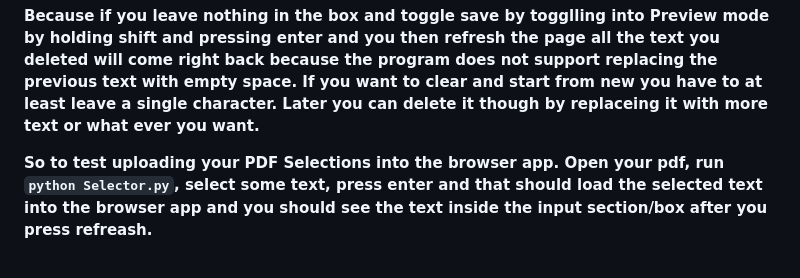
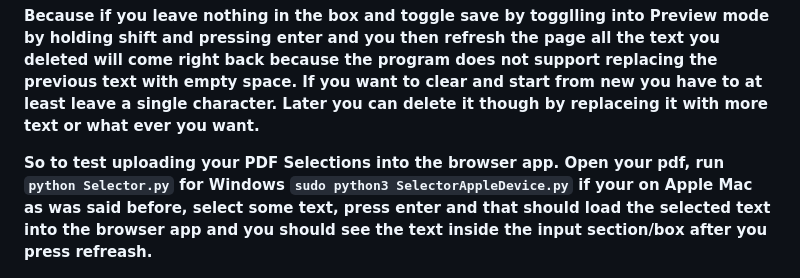
Before and after one commit to davidchaimsmirnoff/PDF_SELECTOR, a Markdown page: README.md, the part around the change. Drawn GitHub-style; folded sections open.

```diff
--- a/README.md
+++ b/README.md
@@ -127,7 +127,7 @@
 
 **Because if you leave nothing in the box and toggle save by togglling into Preview mode by holding shift and pressing enter and you then refresh the page all the text you deleted will come right back because the program does not support replacing the previous text with empty space. If you want to clear and start from new you have to at least leave a single character. Later you can delete it though by replaceing it with more text or what ever you want.**
 
-**So to test uploading your PDF Selections into the browser app. Open your pdf, run `python Selector.py`, select some text, press enter and that should load the selected text into the browser app and you should see the text inside the input section/box after you press refreash.**
+**So to test uploading your PDF Selections into the browser app. Open your pdf, run `python Selector.py` for Windows `sudo python3 SelectorAppleDevice.py` if your on Apple Mac as was said before, select some text, press enter and that should load the selected text into the browser app and you should see the text inside the input section/box after you press refreash.**
 
 ![Alt text](images/Presentation.png)
 
```
